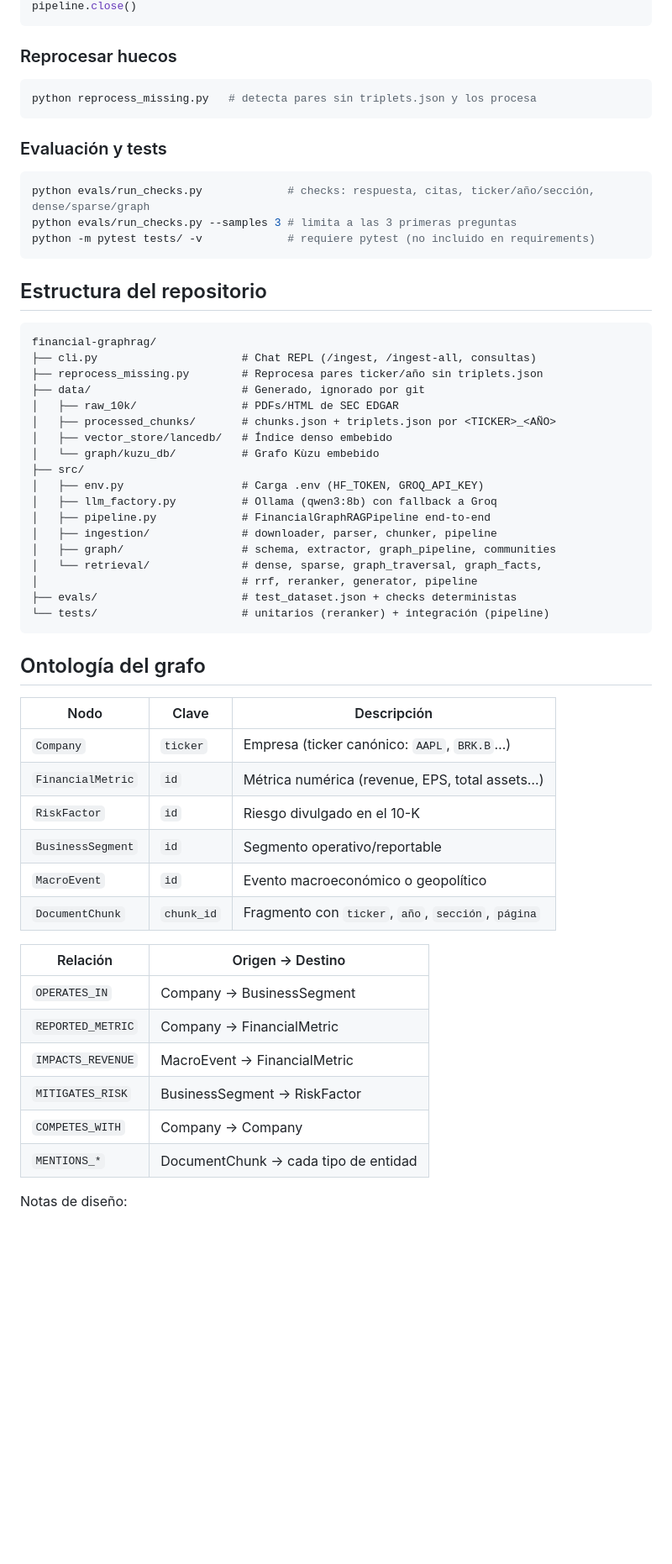
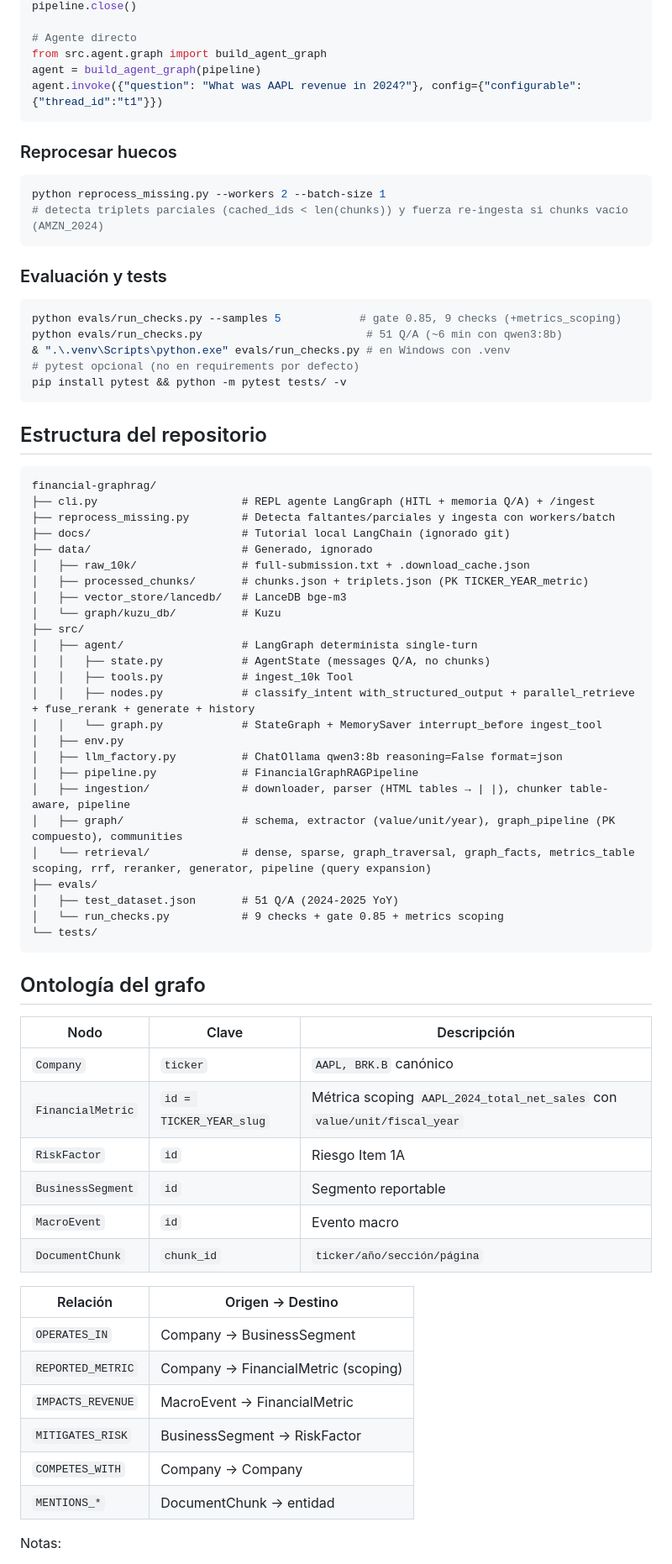
Before and after one commit to Barandelaa/financial-graphrag, a Markdown page: README.md, the part around one of its changes. Shown at 84% size. Drawn GitHub-style; blank space fills up the shorter version.

Commit message:
Readme actualizado

````diff
--- a/README.md
+++ b/README.md
@@ -114,62 +127,77 @@ print(result.graph_facts)
 pipeline.close()
+
+# Agente directo
+from src.agent.graph import build_agent_graph
+agent = build_agent_graph(pipeline)
+agent.invoke({"question": "What was AAPL revenue in 2024?"}, config={"configurable":{"thread_id":"t1"}})
 ```
 
 ### Reprocesar huecos
 
 ```bash
-python reprocess_missing.py   # detecta pares sin triplets.json y los procesa
+python reprocess_missing.py --workers 2 --batch-size 1
+# detecta triplets parciales (cached_ids < len(chunks)) y fuerza re-ingesta si chunks vacío (AMZN_2024)
 ```
 
 ### Evaluación y tests
 
 ```bash
-python evals/run_checks.py             # checks: respuesta, citas, ticker/año/sección, dense/sparse/graph
-python evals/run_checks.py --samples 3 # limita a las 3 primeras preguntas
-python -m pytest tests/ -v             # requiere pytest (no incluido en requirements)
+python evals/run_checks.py --samples 5            # gate 0.85, 9 checks (+metrics_scoping)
+python evals/run_checks.py                         # 51 Q/A (~6 min con qwen3:8b)
+& ".\.venv\Scripts\python.exe" evals/run_checks.py # en Windows con .venv
+# pytest opcional (no en requirements por defecto)
+pip install pytest && python -m pytest tests/ -v
 ```
 
 ## Estructura del repositorio
 
 ```
 financial-graphrag/
-├── cli.py                      # Chat REPL (/ingest, /ingest-all, consultas)
-├── reprocess_missing.py        # Reprocesa pares ticker/año sin triplets.json
-├── data/                       # Generado, ignorado por git
-│   ├── raw_10k/                # PDFs/HTML de SEC EDGAR
-│   ├── processed_chunks/       # chunks.json + triplets.json por <TICKER>_<AÑO>
-│   ├── vector_store/lancedb/   # Índice denso embebido
-│   └── graph/kuzu_db/          # Grafo Kùzu embebido
+├── cli.py                      # REPL agente LangGraph (HITL + memoria Q/A) + /ingest
+├── reprocess_missing.py        # Detecta faltantes/parciales y ingesta con workers/batch
+├── docs/                       # Tutorial local LangChain (ignorado git)
+├── data/                       # Generado, ignorado
+│   ├── raw_10k/                # full-submission.txt + .download_cache.json
+│   ├── processed_chunks/       # chunks.json + triplets.json (PK TICKER_YEAR_metric)
+│   ├── vector_store/lancedb/   # LanceDB bge-m3
+│   └── graph/kuzu_db/          # Kuzu
 ├── src/
-│   ├── env.py                  # Carga .env (HF_TOKEN, GROQ_API_KEY)
-│   ├── llm_factory.py          # Ollama (qwen3:8b) con fallback a Groq
-│   ├── pipeline.py             # FinancialGraphRAGPipeline end-to-end
-│   ├── ingestion/              # downloader, parser, chunker, pipeline
-│   ├── graph/                  # schema, extractor, graph_pipeline, communities
-│   └── retrieval/              # dense, sparse, graph_traversal, graph_facts,
-│                               # rrf, reranker, generator, pipeline
-├── evals/                      # test_dataset.json + checks deterministas
-└── tests/                      # unitarios (reranker) + integración (pipeline)
+│   ├── agent/                  # LangGraph determinista single-turn
+│   │   ├── state.py            # AgentState (messages Q/A, no chunks)
+│   │   ├── tools.py            # ingest_10k Tool
+│   │   ├── nodes.py            # classify_intent with_structured_output + parallel_retrieve + fuse_rerank + generate + history
+│   │   └── graph.py            # StateGraph + MemorySaver interrupt_before ingest_tool
+│   ├── env.py
+│   ├── llm_factory.py          # ChatOllama qwen3:8b reasoning=False format=json
+│   ├── pipeline.py             # FinancialGraphRAGPipeline
+│   ├── ingestion/              # downloader, parser (HTML tables → | |), chunker table-aware, pipeline
+│   ├── graph/                  # schema, extractor (value/unit/year), graph_pipeline (PK compuesto), communities
+│   └── retrieval/              # dense, sparse, graph_traversal, graph_facts, metrics_table scoping, rrf, reranker, generator, pipeline (query expansion)
+├── evals/
+│   ├── test_dataset.json       # 51 Q/A (2024-2025 YoY)
+│   └── run_checks.py           # 9 checks + gate 0.85 + metrics scoping
+└── tests/
 ```
 
 ## Ontología del grafo
 
 | Nodo | Clave | Descripción |
 |---|---|---|
-| `Company` | `ticker` | Empresa (ticker canónico: `AAPL`, `BRK.B`…) |
-| `FinancialMetric` | `id` | Métrica numérica (revenue, EPS, total assets…) |
-| `RiskFactor` | `id` | Riesgo divulgado en el 10-K |
-| `BusinessSegment` | `id` | Segmento operativo/reportable |
-| `MacroEvent` | `id` | Evento macroeconómico o geopolítico |
-| `DocumentChunk` | `chunk_id` | Fragmento con `ticker`, `año`, `sección`, `página` |
+| `Company` | `ticker` | `AAPL, BRK.B` canónico |
+| `FinancialMetric` | `id = TICKER_YEAR_slug` | Métrica scoping `AAPL_2024_total_net_sales` con `value/unit/fiscal_year` |
+| `RiskFactor` | `id` | Riesgo Item 1A |
+| `BusinessSegment` | `id` | Segmento reportable |
+| `MacroEvent` | `id` | Evento macro |
+| `DocumentChunk` | `chunk_id` | `ticker/año/sección/página` |
 
 | Relación | Origen → Destino |
 |---|---|
 | `OPERATES_IN` | Company → BusinessSegment |
-| `REPORTED_METRIC` | Company → FinancialMetric |
+| `REPORTED_METRIC` | Company → FinancialMetric (scoping) |
 | `IMPACTS_REVENUE` | MacroEvent → FinancialMetric |
 | `MITIGATES_RISK` | BusinessSegment → RiskFactor |
 | `COMPETES_WITH` | Company → Company |
-| `MENTIONS_*` | DocumentChunk → cada tipo de entidad |
+| `MENTIONS_*` | DocumentChunk → entidad |
 
-Notas de diseño:
+Notas:
 
````
Also changed, not shown: other parts of README.md (+59 -46 lines).
